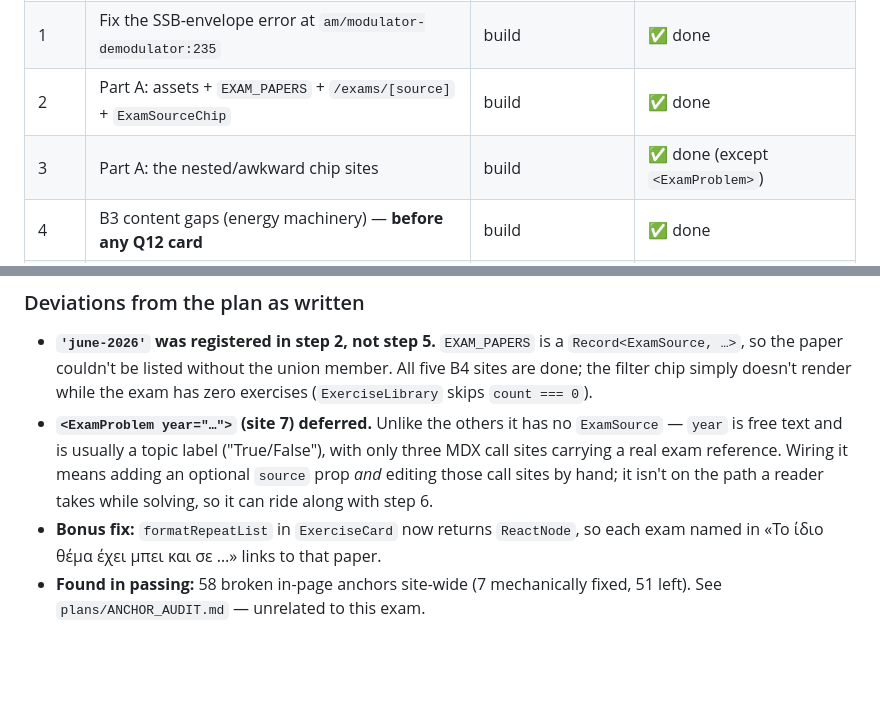
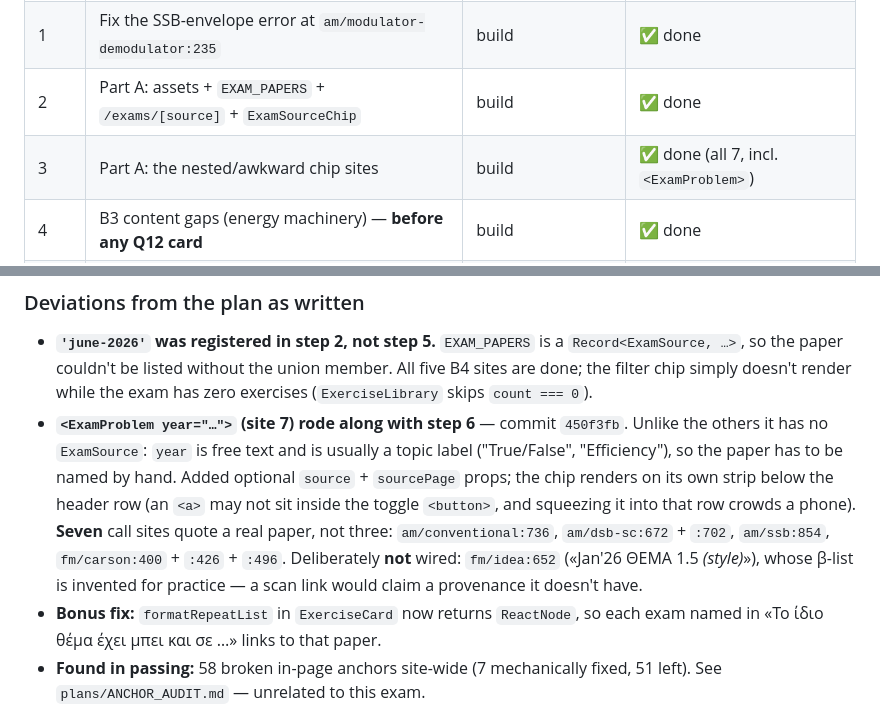
Before and after one commit to AlexTuring010/signal-processing-with-alexturing, a Markdown page: plans/08-june-2026-exam.md, 2 parts joined by grey strips. GitHub-like rendering; blank space fills up the shorter version.

Commit message:
docs(plan-08): record step 3 as built — <ExamProblem> chips landed with 450f3fb
Seven MDX call sites quote a real paper (not the three the plan guessed);
fm/idea:652 is deliberately left unwired because its beta-list is invented
for practice and a scan link would claim a provenance it does not have.

Co-Authored-By: Claude Opus 5 <noreply@anthropic.com>

```diff
--- a/plans/08-june-2026-exam.md
+++ b/plans/08-june-2026-exam.md
@@ -258,7 +258,7 @@ Plus `content/practice/exercises.tsx:1-20` header counts, and a `SOSE_COACHING`
 | 0 | Re-shoot `proodos_a1/a2` (owner) | — | ⏳ owner |
 | 1 | Fix the SSB-envelope error at `am/modulator-demodulator:235` | build | ✅ done |
 | 2 | Part A: assets + `EXAM_PAPERS` + `/exams/[source]` + `ExamSourceChip` | build | ✅ done |
-| 3 | Part A: the nested/awkward chip sites | build | ✅ done (except `<ExamProblem>`) |
+| 3 | Part A: the nested/awkward chip sites | build | ✅ done (all 7, incl. `<ExamProblem>`) |
 | 4 | B3 content gaps (energy machinery) — **before any Q12 card** | build | ✅ done |
 | 5 | Stale copy (B5) | typecheck + lint + **build** | ✅ done (structural counts) |
 | 6 | The 11 non-draw cards, in ΘΕΜΑ order | build | pending |
@@ -271,11 +271,15 @@ Plus `content/practice/exercises.tsx:1-20` header counts, and a `SOSE_COACHING`
   `Record<ExamSource, …>`, so the paper couldn't be listed without the union member.
   All five B4 sites are done; the filter chip simply doesn't render while the exam has
   zero exercises (`ExerciseLibrary` skips `count === 0`).
-- **`<ExamProblem year="…">` (site 7) deferred.** Unlike the others it has no
-  `ExamSource` — `year` is free text and is usually a topic label ("True/False"), with
-  only three MDX call sites carrying a real exam reference. Wiring it means adding an
-  optional `source` prop *and* editing those call sites by hand; it isn't on the path
-  a reader takes while solving, so it can ride along with step 6.
+- **`<ExamProblem year="…">` (site 7) rode along with step 6** — commit `450f3fb`.
+  Unlike the others it has no `ExamSource`: `year` is free text and is usually a topic
+  label ("True/False", "Efficiency"), so the paper has to be named by hand. Added optional
+  `source` + `sourcePage` props; the chip renders on its own strip below the header row
+  (an `<a>` may not sit inside the toggle `<button>`, and squeezing it into that row
+  crowds a phone). **Seven** call sites quote a real paper, not three: `am/conventional:736`,
+  `am/dsb-sc:672` + `:702`, `am/ssb:854`, `fm/carson:400` + `:426` + `:496`.
+  Deliberately **not** wired: `fm/idea:652` («Jan'26 ΘΕΜΑ 1.5 *(style)*»), whose β-list is
+  invented for practice — a scan link would claim a provenance it doesn't have.
 - **Bonus fix:** `formatRepeatList` in `ExerciseCard` now returns `ReactNode`, so each
   exam named in «Το ίδιο θέμα έχει μπει και σε …» links to that paper.
 - **Found in passing:** 58 broken in-page anchors site-wide (7 mechanically fixed,
```
